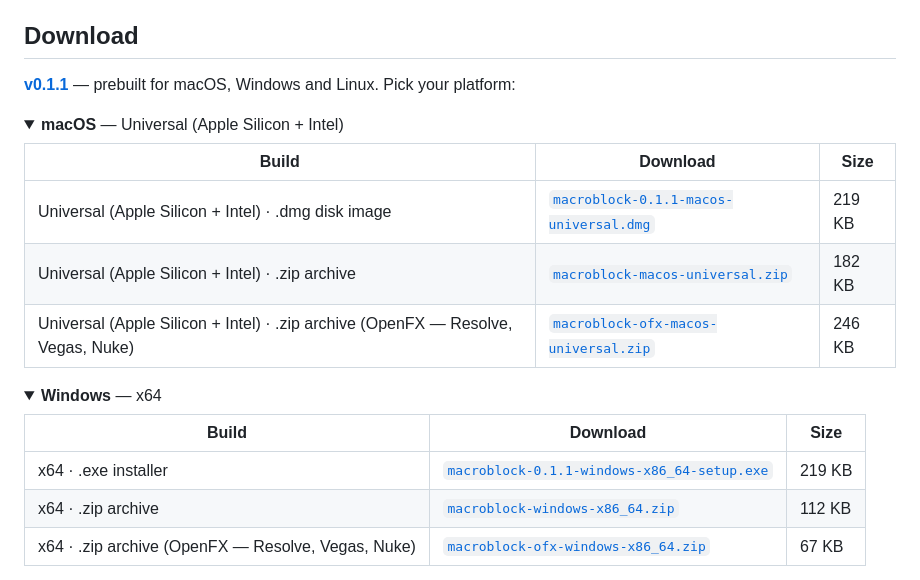
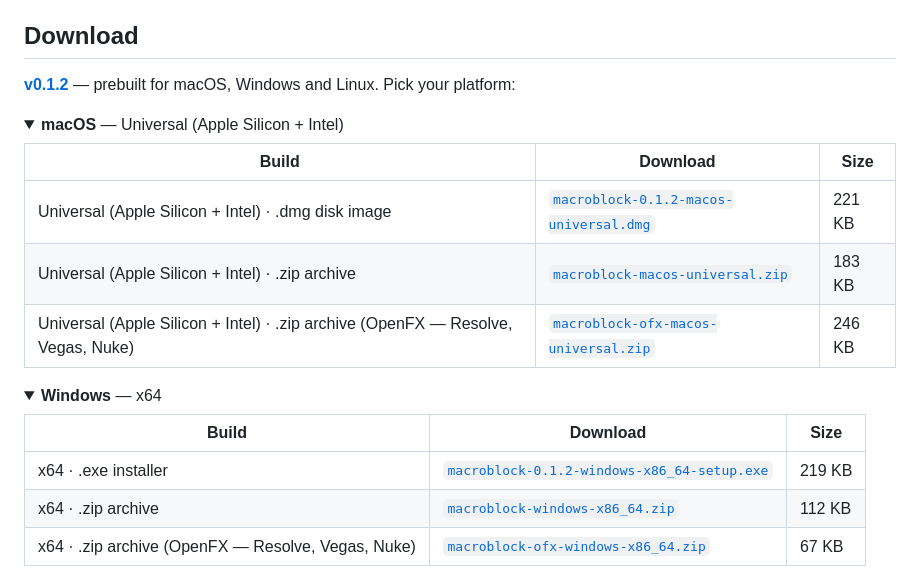
Before and after one commit to stoatworks-labs/macroblock, a Markdown page: README.md, the part around the change. GitHub-like rendering; folded sections open.

Commit message:
README: refresh the download block for the current release
Generated by stoatworks-backend/release/gen-downloads.py from the GitHub
release assets, so the README, the website and Burrow cannot disagree.

Co-Authored-By: Claude Opus 5 <noreply@anthropic.com>

```diff
--- a/README.md
+++ b/README.md
@@ -46,15 +46,15 @@ anything. The page says all of that itself. The numbers worth trusting are in
 
 ## Download
 
-**[v0.1.1](https://github.com/stoatworks-labs/macroblock/releases/tag/v0.1.1)** — prebuilt for macOS, Windows and Linux. Pick your platform:
+**[v0.1.2](https://github.com/stoatworks-labs/macroblock/releases/tag/v0.1.2)** — prebuilt for macOS, Windows and Linux. Pick your platform:
 
 <details>
 <summary><b>macOS</b> — Universal (Apple Silicon + Intel)</summary>
 
 | Build | Download | Size |
 | --- | --- | --- |
-| Universal (Apple Silicon + Intel) · .dmg disk image | [`macroblock-0.1.1-macos-universal.dmg`](https://github.com/stoatworks-labs/macroblock/releases/download/v0.1.1/macroblock-0.1.1-macos-universal.dmg) | 219 KB |
-| Universal (Apple Silicon + Intel) · .zip archive | [`macroblock-macos-universal.zip`](https://github.com/stoatworks-labs/macroblock/releases/latest/download/macroblock-macos-universal.zip) | 182 KB |
+| Universal (Apple Silicon + Intel) · .dmg disk image | [`macroblock-0.1.2-macos-universal.dmg`](https://github.com/stoatworks-labs/macroblock/releases/download/v0.1.2/macroblock-0.1.2-macos-universal.dmg) | 221 KB |
+| Universal (Apple Silicon + Intel) · .zip archive | [`macroblock-macos-universal.zip`](https://github.com/stoatworks-labs/macroblock/releases/latest/download/macroblock-macos-universal.zip) | 183 KB |
 | Universal (Apple Silicon + Intel) · .zip archive (OpenFX — Resolve, Vegas, Nuke) | [`macroblock-ofx-macos-universal.zip`](https://github.com/stoatworks-labs/macroblock/releases/latest/download/macroblock-ofx-macos-universal.zip) | 246 KB |
 
 </details>
@@ -64,7 +64,7 @@ anything. The page says all of that itself. The numbers worth trusting are in
 
 | Build | Download | Size |
 | --- | --- | --- |
-| x64 · .exe installer | [`macroblock-0.1.1-windows-x86_64-setup.exe`](https://github.com/stoatworks-labs/macroblock/releases/download/v0.1.1/macroblock-0.1.1-windows-x86_64-setup.exe) | 219 KB |
+| x64 · .exe installer | [`macroblock-0.1.2-windows-x86_64-setup.exe`](https://github.com/stoatworks-labs/macroblock/releases/download/v0.1.2/macroblock-0.1.2-windows-x86_64-setup.exe) | 219 KB |
 | x64 · .zip archive | [`macroblock-windows-x86_64.zip`](https://github.com/stoatworks-labs/macroblock/releases/latest/download/macroblock-windows-x86_64.zip) | 112 KB |
 | x64 · .zip archive (OpenFX — Resolve, Vegas, Nuke) | [`macroblock-ofx-windows-x86_64.zip`](https://github.com/stoatworks-labs/macroblock/releases/latest/download/macroblock-ofx-windows-x86_64.zip) | 67 KB |
 
```
